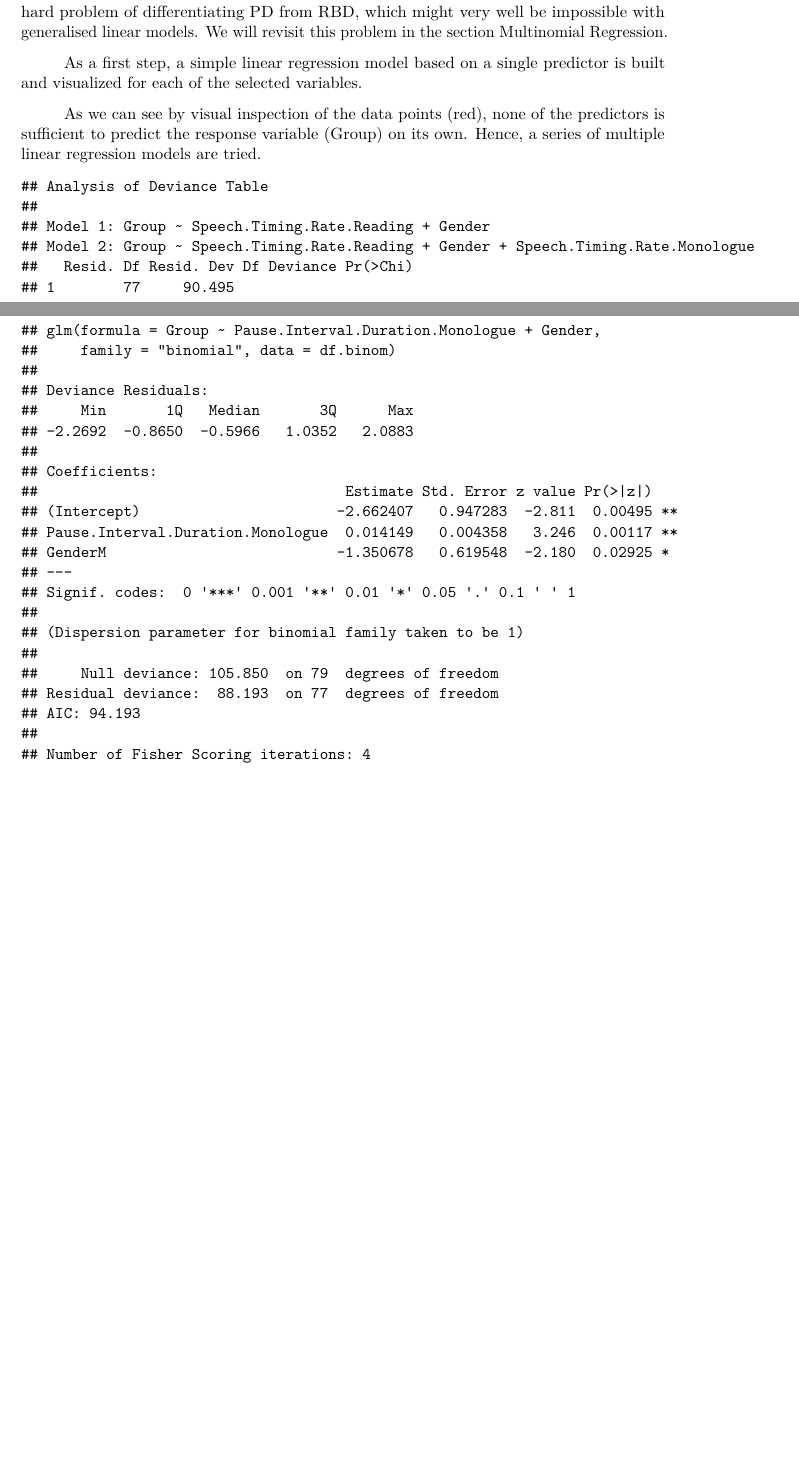
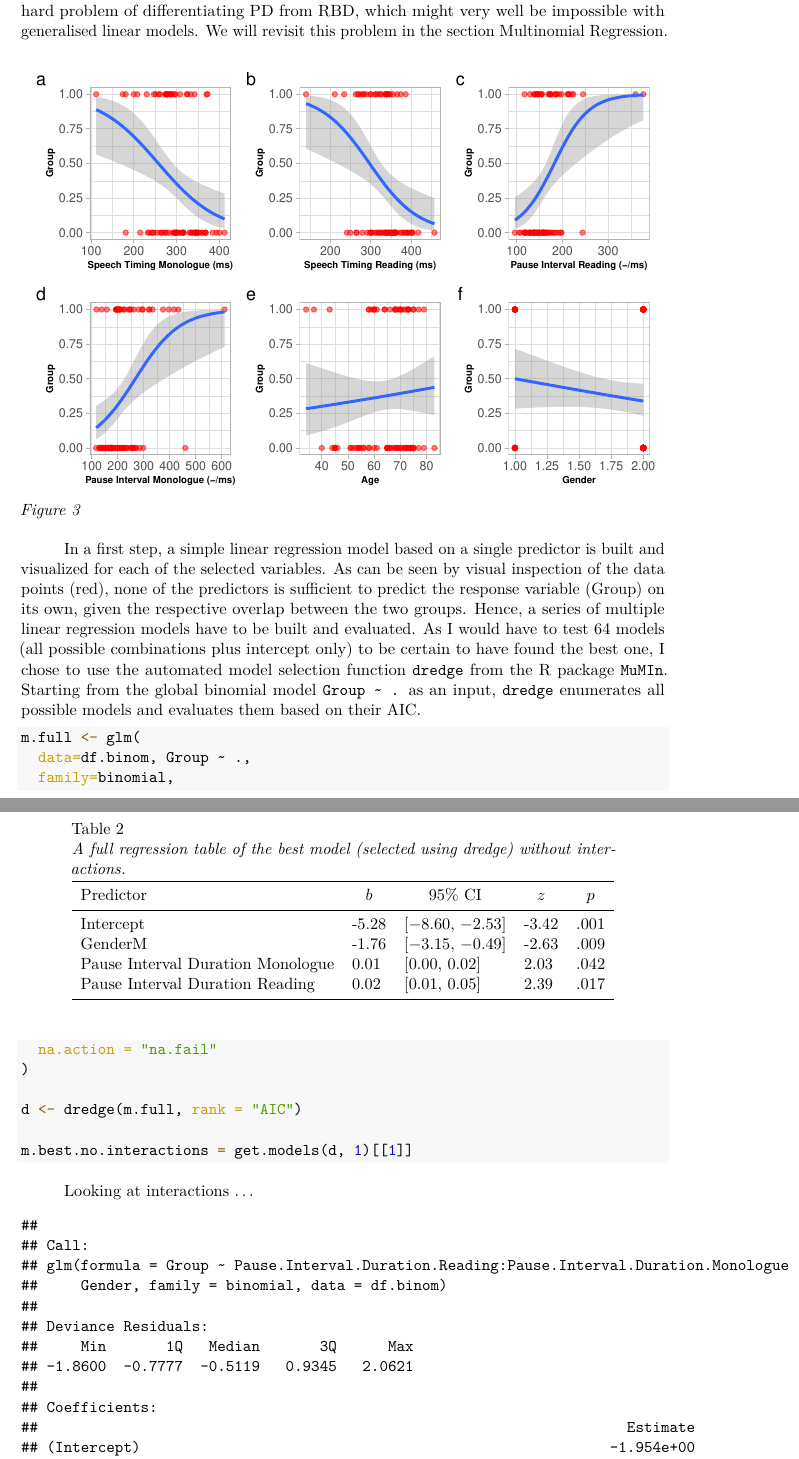
Before and after one commit to munoztd0/DAP_2021, a LaTeX paper (ANJA/draft/dap_report_anja_probst.tex): two parts of pages 5 and 9 of 18 before the commit and two parts of pages 6 and 7 of 15 after it, joined at a grey line, cut so that both start at the same text, the shorter picture padded with empty space. Compiled offline with pdfLaTeX.

Commit message:
Worked on transforming data

```diff
--- a/ANJA/draft/dap_report_anja_probst.tex
+++ b/ANJA/draft/dap_report_anja_probst.tex
@@ -263,10 +299,3 @@ For each sample in this data set (\(n=130\)), we have the following information:
-##  $ Speech.Timing.Rate.Reading       : int  354 340 211 140 269 317 269 338 374 281 ...
-##  $ Speech.Timing.Rate.Monologue     : int  333 285 247 112 230 181 289 370 288 258 ...
-##  $ Pause.Interval.Duration.Reading  : int  146 173 377 360 211 186 214 145 117 213 ...
-##  $ Pause.Interval.Duration.Monologue: int  158 295 280 397 206 611 251 118 194 246 ...
-##  $ Group                            : Factor w/ 3 levels "HC","PD","RBD": 2 2 2 2 2 2 2 2 2 2 ...
-\end{verbatim}
-
 \begin{table}[!htbp] \centering \renewcommand*{\arraystretch}{1.1}\caption{Summary of the Data Set used in this Analysis}\label{tab:summarize-data-frame}\resizebox{\textwidth}{!}{
 \begin{tabular}{lrrrrrrr}
 \hline
@@ -294,0 +329,2 @@ Group & 130 &  &  &  &  &  &  \\
+##  $ Pause.Interval.Duration.Reading  : int  146 173 377 360 211 186 214 145 117 213 ...
+##  $ Pause.Interval.Duration.Monologue: int  158 295 280 397 206 611 251 118 194 246 ...
@@ -323,8 +362,6 @@ Group & 130 &  &  &  &  &  &  \\
 \subsection{Binomial Regression}\label{binomial-regression}}
 
 Above, we have seen that there are almost no differences between the groups PD and RBD, so in a first step, we will limit our investigation to creating a binomial model predicting the group HC or PD. Indeed, the paper from which the data was extracted discusses the hard problem of differentiating PD from RBD, which might very well be impossible with generalised linear models. We will revisit this problem in the section Multinomial Regression.
-
-As a first step, a simple linear regression model based on a single predictor is built and visualized for each of the selected variables.
 
 \begin{figure}
 
@@ -335,18 +372,35 @@ As a first step, a simple linear regression model based on a single predictor is
 \caption{ }\label{fig:simple-linear-regression}
 \end{figure}
 
-As we can see by visual inspection of the data points (red), none of the predictors is sufficient to predict the response variable (Group) on its own. Hence, a series of multiple
-linear regression models are tried.
+In a first step, a simple linear regression model based on a single predictor is built and visualized for each of the selected variables. As can be seen by visual inspection of the data points (red), none of the predictors is sufficient to predict the response variable (Group) on its own, given the respective overlap between the two groups. Hence, a series of multiple linear regression models have to be built and evaluated. As I would have to test 64 models (all possible combinations plus intercept only) to be certain to have found the best one, I chose to use the automated model selection function \texttt{dredge} from the R package \texttt{MuMIn}. Starting from the global binomial model \texttt{Group\ \textasciitilde{}\ .} as an input, \texttt{dredge} enumerates all possible models and evaluates them based on their AIC.
 
-\begin{verbatim}
-## Analysis of Deviance Table
-##
-## Model 1: Group ~ Speech.Timing.Rate.Reading + Gender
-## Model 2: Group ~ Speech.Timing.Rate.Reading + Gender + Speech.Timing.Rate.Monologue
-##   Resid. Df Resid. Dev Df Deviance Pr(>Chi)
-## 1        77     90.495
-## 2        76     86.886  1   3.6094  0.05745 .
-## ---
-## Signif. codes:  0 '***' 0.001 '**' 0.01 '*' 0.05 '.' 0.1 ' ' 1
-\end{verbatim}
+\begin{Shaded}
+\begin{Highlighting}[]
+\NormalTok{m.full }\OtherTok{\textless{}{-}} \FunctionTok{glm}\NormalTok{(}
+  \AttributeTok{data=}\NormalTok{df.binom, Group }\SpecialCharTok{\textasciitilde{}}\NormalTok{ .,}
+  \AttributeTok{family=}\NormalTok{binomial, }
+  \AttributeTok{na.action =} \StringTok{"na.fail"}
+\NormalTok{)}
 
+\NormalTok{d }\OtherTok{\textless{}{-}} \FunctionTok{dredge}\NormalTok{(m.full, }\AttributeTok{rank =} \StringTok{"AIC"}\NormalTok{)}
+
+\NormalTok{m.best.no.interactions }\OtherTok{=} \FunctionTok{get.models}\NormalTok{(d, }\DecValTok{1}\NormalTok{)[[}\DecValTok{1}\NormalTok{]]}
+\end{Highlighting}
+\end{Shaded}
+
+\begin{table}[tbp]
+
+\begin{center}
+\begin{threeparttable}
+
+\caption{\label{tab:table-best-model-dredge}A full regression table of the best model (selected using dredge) without interactions.}
+
+\begin{tabular}{lllll}
+\toprule
+Predictor & \multicolumn{1}{c}{$b$} & \multicolumn{1}{c}{95\% CI} & \multicolumn{1}{c}{$z$} & \multicolumn{1}{c}{$p$}\\
+\midrule
+Intercept & -5.28 & $[-8.60$, $-2.53]$ & -3.42 & .001\\
+GenderM & -1.76 & $[-3.15$, $-0.49]$ & -2.63 & .009\\
+Pause Interval Duration Monologue & 0.01 & $[0.00$, $0.02]$ & 2.03 & .042\\
+Pause Interval Duration Reading & 0.02 & $[0.01$, $0.05]$ & 2.39 & .017\\
+\bottomrule
@@ -379,29 +407,42 @@ Akaike Inf. Crit. & 96.495 & 94.886 \\
 \end{tabular}
+
+\end{threeparttable}
+\end{center}
+
 \end{table}
+
+Looking at interactions \ldots{}
 
 \begin{verbatim}
 ##
 ## Call:
-## glm(formula = Group ~ Speech.Timing.Rate.Reading + Gender + Speech.Timing.Rate.Monologue,
-##     family = "binomial", data = df.binom)
+## glm(formula = Group ~ Pause.Interval.Duration.Reading:Pause.Interval.Duration.Monologue +
+##     Gender, family = binomial, data = df.binom)
 ##
 ## Deviance Residuals:
 ##     Min       1Q   Median       3Q      Max
-## -1.9191  -0.8481  -0.5094   0.9731   1.9811
+## -1.8600  -0.7777  -0.5119   0.9345   2.0621
 ##
 ## Coefficients:
-##                               Estimate Std. Error z value Pr(>|z|)
-## (Intercept)                   9.147601   2.757977   3.317 0.000911 ***
-## Speech.Timing.Rate.Reading   -0.015432   0.007633  -2.022 0.043202 *
-## GenderM                      -1.593434   0.656825  -2.426 0.015268 *
-## Speech.Timing.Rate.Monologue -0.011692   0.006355  -1.840 0.065805 .
+##                                                                     Estimate
+## (Intercept)                                                       -1.954e+00
+## GenderM                                                           -1.650e+00
+## Pause.Interval.Duration.Reading:Pause.Interval.Duration.Monologue  7.070e-05
+##                                                                   Std. Error
+## (Intercept)                                                        7.296e-01
+## GenderM                                                            6.492e-01
+## Pause.Interval.Duration.Reading:Pause.Interval.Duration.Monologue  1.976e-05
+##                                                                   z value
+## (Intercept)                                                        -2.678
+## GenderM                                                            -2.541
+## Pause.Interval.Duration.Reading:Pause.Interval.Duration.Monologue   3.577
+##                                                                   Pr(>|z|)
+## (Intercept)                                                       0.007396 **
+## GenderM                                                           0.011061 *
+## Pause.Interval.Duration.Reading:Pause.Interval.Duration.Monologue 0.000347 ***
 ## ---
 ## Signif. codes:  0 '***' 0.001 '**' 0.01 '*' 0.05 '.' 0.1 ' ' 1
 ##
 ## (Dispersion parameter for binomial family taken to be 1)
 ##
 ##     Null deviance: 105.850  on 79  degrees of freedom
-## Residual deviance:  86.886  on 76  degrees of freedom
-## AIC: 94.886
-##
-## Number of Fisher Scoring iterations: 4
@@ -413,2 +448,0 @@ Akaike Inf. Crit. & 96.495 & 94.886 \\
-## glm(formula = Group ~ Speech.Timing.Rate.Reading + Gender + Speech.Timing.Rate.Monologue +
-##     Pause.Interval.Duration.Reading, family = "binomial", data = df.binom)
@@ -421,16 +449,4 @@ Akaike Inf. Crit. & 96.495 & 94.886 \\
-##                                  Estimate Std. Error z value Pr(>|z|)
-## (Intercept)                     -0.781999   5.056964  -0.155  0.87711
-## Speech.Timing.Rate.Reading       0.001471   0.010539   0.140  0.88900
-## GenderM                         -1.797042   0.684702  -2.625  0.00868 **
-## Speech.Timing.Rate.Monologue    -0.012453   0.006607  -1.885  0.05946 .
-## Pause.Interval.Duration.Reading  0.029211   0.013563   2.154  0.03126 *
-## ---
-## Signif. codes:  0 '***' 0.001 '**' 0.01 '*' 0.05 '.' 0.1 ' ' 1
-##
-## (Dispersion parameter for binomial family taken to be 1)
-##
-##     Null deviance: 105.850  on 79  degrees of freedom
-## Residual deviance:  81.364  on 75  degrees of freedom
-## AIC: 91.364
+## Residual deviance:  81.561  on 77  degrees of freedom
+## AIC: 87.561
 ##
 ## Number of Fisher Scoring iterations: 5
@@ -442,3 +452,0 @@ Akaike Inf. Crit. & 96.495 & 94.886 \\
-## glm(formula = Group ~ Speech.Timing.Rate.Reading + Gender + Speech.Timing.Rate.Monologue +
-##     Pause.Interval.Duration.Reading + Pause.Interval.Duration.Monologue,
-##     family = "binomial", data = df.binom)
@@ -451,17 +452,0 @@ Akaike Inf. Crit. & 96.495 & 94.886 \\
-##                                    Estimate Std. Error z value Pr(>|z|)
-## (Intercept)                       -2.407787   5.261491  -0.458  0.64722
-## Speech.Timing.Rate.Reading        -0.002841   0.011187  -0.254  0.79951
-## GenderM                           -1.819190   0.683407  -2.662  0.00777 **
-## Speech.Timing.Rate.Monologue      -0.003626   0.009835  -0.369  0.71233
-## Pause.Interval.Duration.Reading    0.022184   0.014330   1.548  0.12161
-## Pause.Interval.Duration.Monologue  0.007110   0.006185   1.150  0.25030
-## ---
-## Signif. codes:  0 '***' 0.001 '**' 0.01 '*' 0.05 '.' 0.1 ' ' 1
-##
-## (Dispersion parameter for binomial family taken to be 1)
-##
-##     Null deviance: 105.850  on 79  degrees of freedom
-## Residual deviance:  79.909  on 74  degrees of freedom
-## AIC: 91.909
-##
-## Number of Fisher Scoring iterations: 5
@@ -473,2 +452,0 @@ Akaike Inf. Crit. & 96.495 & 94.886 \\
-## glm(formula = Group ~ Speech.Timing.Rate.Monologue + Gender,
-##     family = "binomial", data = df.binom)
@@ -481,48 +452,0 @@ Akaike Inf. Crit. & 96.495 & 94.886 \\
-##                               Estimate Std. Error z value Pr(>|z|)
-## (Intercept)                   5.602195   1.847992   3.032  0.00243 **
-## Speech.Timing.Rate.Monologue -0.017591   0.005583  -3.151  0.00163 **
-## GenderM                      -1.280231   0.616094  -2.078  0.03771 *
-## ---
-## Signif. codes:  0 '***' 0.001 '**' 0.01 '*' 0.05 '.' 0.1 ' ' 1
-##
-## (Dispersion parameter for binomial family taken to be 1)
-##
-##     Null deviance: 105.850  on 79  degrees of freedom
-## Residual deviance:  91.442  on 77  degrees of freedom
-## AIC: 97.442
-##
-## Number of Fisher Scoring iterations: 4
-\end{verbatim}
-
-\begin{verbatim}
-##
-## Call:
-## glm(formula = Group ~ Pause.Interval.Duration.Monologue + Gender,
-##     family = "binomial", data = df.binom)
-##
-## Deviance Residuals:
-##     Min       1Q   Median       3Q      Max
-## -2.2692  -0.8650  -0.5966   1.0352   2.0883
-##
-## Coefficients:
-##                                    Estimate Std. Error z value Pr(>|z|)
-## (Intercept)                       -2.662407   0.947283  -2.811  0.00495 **
-## Pause.Interval.Duration.Monologue  0.014149   0.004358   3.246  0.00117 **
-## GenderM                           -1.350678   0.619548  -2.180  0.02925 *
-## ---
-## Signif. codes:  0 '***' 0.001 '**' 0.01 '*' 0.05 '.' 0.1 ' ' 1
-##
-## (Dispersion parameter for binomial family taken to be 1)
-##
-##     Null deviance: 105.850  on 79  degrees of freedom
-## Residual deviance:  88.193  on 77  degrees of freedom
-## AIC: 94.193
-##
-## Number of Fisher Scoring iterations: 4
-\end{verbatim}
-
-\begin{verbatim}
-##
-## Call:
-## glm(formula = Group ~ Pause.Interval.Duration.Reading + Gender,
-##     family = "binomial", data = df.binom)
@@ -535 +452,0 @@ Akaike Inf. Crit. & 96.495 & 94.886 \\
-##                                 Estimate Std. Error z value Pr(>|z|)
@@ -540,9 +452,0 @@ Akaike Inf. Crit. & 96.495 & 94.886 \\
-## Signif. codes:  0 '***' 0.001 '**' 0.01 '*' 0.05 '.' 0.1 ' ' 1
-##
-## (Dispersion parameter for binomial family taken to be 1)
-##
-##     Null deviance: 105.850  on 79  degrees of freedom
-## Residual deviance:  85.525  on 77  degrees of freedom
-## AIC: 91.525
-##
-## Number of Fisher Scoring iterations: 5
@@ -554,2 +452,0 @@ Akaike Inf. Crit. & 96.495 & 94.886 \\
-## glm(formula = Group ~ Pause.Interval.Duration.Reading + Pause.Interval.Duration.Monologue +
-##     Gender, family = "binomial", data = df.binom)
@@ -562,15 +452,0 @@ Akaike Inf. Crit. & 96.495 & 94.886 \\
-##                                    Estimate Std. Error z value Pr(>|z|)
-## (Intercept)                       -5.277691   1.542743  -3.421 0.000624 ***
-## Pause.Interval.Duration.Reading    0.024869   0.010402   2.391 0.016812 *
-## Pause.Interval.Duration.Monologue  0.008873   0.004371   2.030 0.042371 *
-## GenderM                           -1.760982   0.670491  -2.626 0.008629 **
-## ---
-## Signif. codes:  0 '***' 0.001 '**' 0.01 '*' 0.05 '.' 0.1 ' ' 1
-##
-## (Dispersion parameter for binomial family taken to be 1)
-##
-##     Null deviance: 105.850  on 79  degrees of freedom
-## Residual deviance:  80.274  on 76  degrees of freedom
-## AIC: 88.274
-##
-## Number of Fisher Scoring iterations: 5
@@ -582,2 +452,0 @@ Akaike Inf. Crit. & 96.495 & 94.886 \\
-## glm(formula = Group ~ Speech.Timing.Rate.Reading + Speech.Timing.Rate.Monologue +
-##     Gender, family = "binomial", data = df.binom)
@@ -590,18 +453,3 @@ Akaike Inf. Crit. & 96.495 & 94.886 \\
-##                               Estimate Std. Error z value Pr(>|z|)
-## (Intercept)                   9.147601   2.757977   3.317 0.000911 ***
-## Speech.Timing.Rate.Reading   -0.015432   0.007633  -2.022 0.043202 *
-## Speech.Timing.Rate.Monologue -0.011692   0.006355  -1.840 0.065805 .
-## GenderM                      -1.593434   0.656825  -2.426 0.015268 *
-## ---
-## Signif. codes:  0 '***' 0.001 '**' 0.01 '*' 0.05 '.' 0.1 ' ' 1
-##
-## (Dispersion parameter for binomial family taken to be 1)
-##
-##     Null deviance: 105.850  on 79  degrees of freedom
-## Residual deviance:  86.886  on 76  degrees of freedom
-## AIC: 94.886
-##
-## Number of Fisher Scoring iterations: 4
 \end{verbatim}
 
 \hypertarget{pca}{%
```
Also changed, not shown: ANJA/draft/dap_report_anja_probst.pdf, ANJA/draft/dap_report_anja_probst_files/figure-latex/boxplots-and-correlations-1.pdf, ANJA/draft/dap_report_anja_probst_files/figure-latex/boxplots-and-correlations-1.png, ANJA/draft/dap_report_anja_probst_files/figure-latex/check for removal of correlations-1.pdf, ANJA/draft/dap_report_anja_probst_files/figure-latex/check for removal of correlations-1.png, ANJA/draft/dap_report_anja_probst_files/figure-latex/compare PCA-based model to best model from eval-1.pdf, ANJA/draft/dap_report_anja_probst_files/figure-latex/compare PCA-based model to best model from eval-2.pdf, ANJA/draft/dap_report_anja_probst_files/figure-latex/intial-ggpairs-plot-1.pdf, ANJA/draft/dap_report_anja_probst_files/figure-latex/intial-ggpairs-plot-1.png, ANJA/draft/dap_report_anja_probst_files/figure-latex/pca-loadings-1.pdf, ANJA/draft/dap_report_anja_probst_files/figure-latex/pca-loadings-1.png, ANJA/draft/dap_report_anja_probst_files/figure-latex/simple-linear-regression-1.pdf, ANJA/draft/dap_report_anja_probst_files/figure-latex/simple-linear-regression-1.png, ANJA/draft/dap_report_anja_probst.tex (165 more changed lines), 1 other file.
